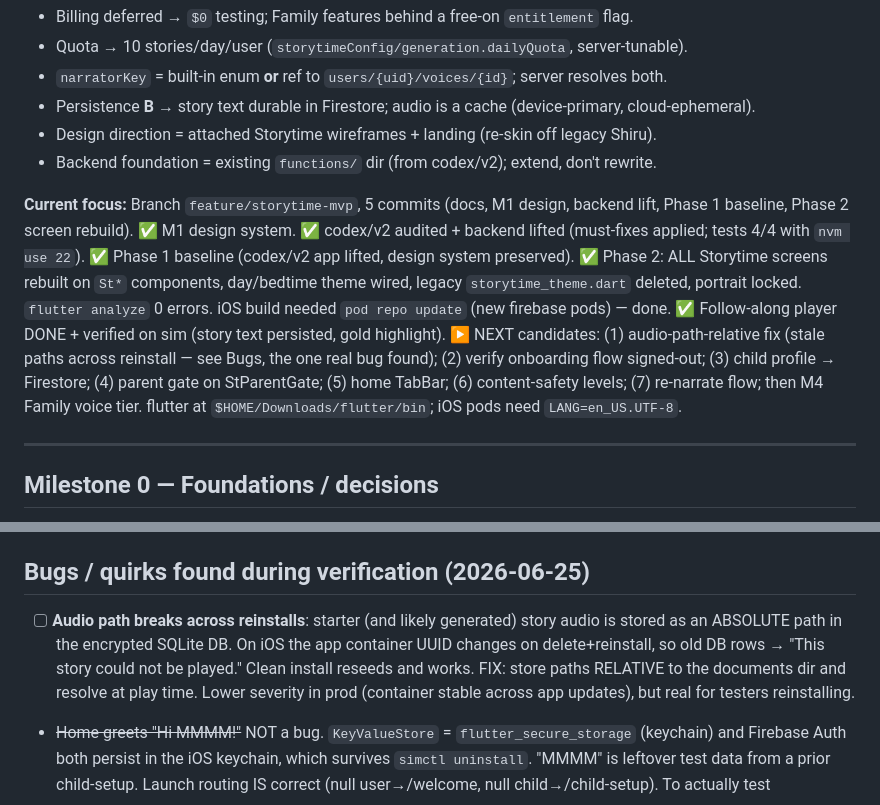
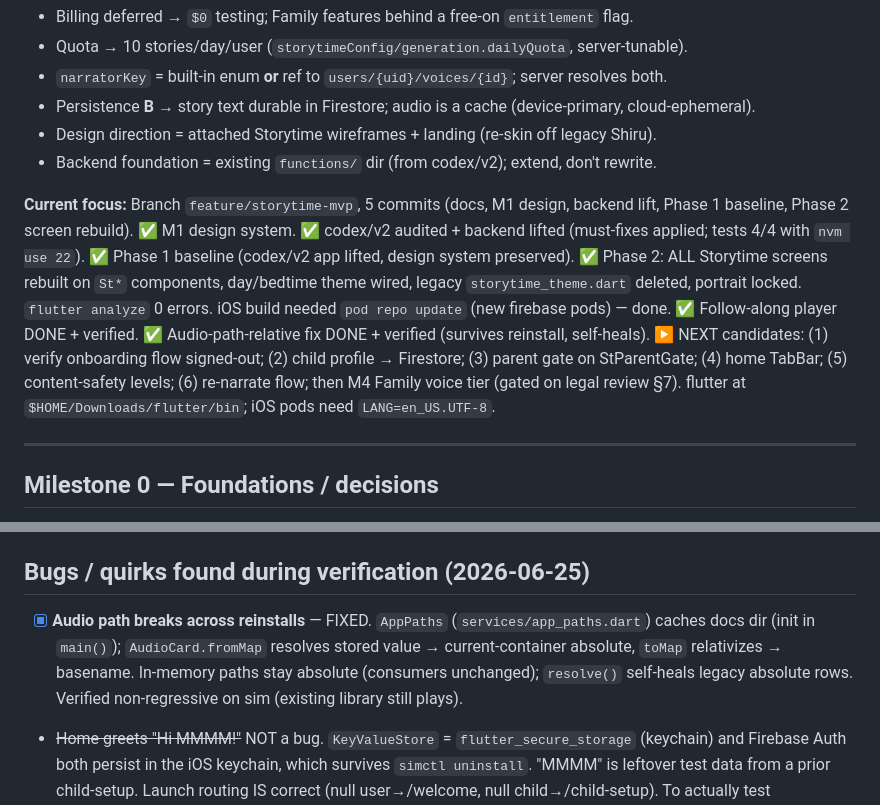
Before and after one commit to dorduch/shiru, a Markdown page: docs/storytime-mvp-tasks.md, 2 parts joined by grey strips. GitHub-like rendering.

Commit message:
docs: mark audio-path fix done + verified
Co-Authored-By: Claude Opus 4.8 <noreply@anthropic.com>

```diff
--- a/docs/storytime-mvp-tasks.md
+++ b/docs/storytime-mvp-tasks.md
@@ -10,7 +10,7 @@
 - Design direction = attached Storytime wireframes + landing (re-skin off legacy Shiru).
 - Backend foundation = existing `functions/` dir (from codex/v2); extend, don't rewrite.
 
-**Current focus:** Branch `feature/storytime-mvp`, 5 commits (docs, M1 design, backend lift, Phase 1 baseline, Phase 2 screen rebuild). ✅ M1 design system. ✅ codex/v2 audited + backend lifted (must-fixes applied; tests 4/4 with `nvm use 22`). ✅ Phase 1 baseline (codex/v2 app lifted, design system preserved). ✅ Phase 2: ALL Storytime screens rebuilt on `St*` components, day/bedtime theme wired, legacy `storytime_theme.dart` deleted, portrait locked. `flutter analyze` 0 errors. iOS build needed `pod repo update` (new firebase pods) — done. ✅ Follow-along player DONE + verified on sim (story text persisted, gold highlight). ▶ NEXT candidates: (1) audio-path-relative fix (stale paths across reinstall — see Bugs, the one real bug found); (2) verify onboarding flow signed-out; (3) child profile → Firestore; (4) parent gate on StParentGate; (5) home TabBar; (6) content-safety levels; (7) re-narrate flow; then M4 Family voice tier. flutter at `$HOME/Downloads/flutter/bin`; iOS pods need `LANG=en_US.UTF-8`.
+**Current focus:** Branch `feature/storytime-mvp`, 5 commits (docs, M1 design, backend lift, Phase 1 baseline, Phase 2 screen rebuild). ✅ M1 design system. ✅ codex/v2 audited + backend lifted (must-fixes applied; tests 4/4 with `nvm use 22`). ✅ Phase 1 baseline (codex/v2 app lifted, design system preserved). ✅ Phase 2: ALL Storytime screens rebuilt on `St*` components, day/bedtime theme wired, legacy `storytime_theme.dart` deleted, portrait locked. `flutter analyze` 0 errors. iOS build needed `pod repo update` (new firebase pods) — done. ✅ Follow-along player DONE + verified. ✅ Audio-path-relative fix DONE + verified (survives reinstall, self-heals). ▶ NEXT candidates: (1) verify onboarding flow signed-out; (2) child profile → Firestore; (3) parent gate on StParentGate; (4) home TabBar; (5) content-safety levels; (6) re-narrate flow; then M4 Family voice tier (gated on legal review §7). flutter at `$HOME/Downloads/flutter/bin`; iOS pods need `LANG=en_US.UTF-8`.
 
 ---
 
@@ -147,7 +147,7 @@ codex/v2 = main + 1 commit. Audit verdict + recommended path: **keep `main` as b
 - ✅ Full app VERIFIED running on iOS sim (iPhone 17 Pro): Kid Home (s5), wizard Character (s6), Library (s11b), and Story Player (s12, dark, follow-along text + gold highlight, audio playing) all render correctly on the design system. Firebase init + routing + starter-story seeding (6 stories) work. To reach the player on sim do a CLEAN install (`simctl uninstall com.shiru.app`) first — stale audio paths otherwise (see Bugs).
 
 ## Bugs / quirks found during verification (2026-06-25)
-- [ ] **Audio path breaks across reinstalls**: starter (and likely generated) story audio is stored as an ABSOLUTE path in the encrypted SQLite DB. On iOS the app container UUID changes on delete+reinstall, so old DB rows → "This story could not be played." Clean install reseeds and works. FIX: store paths RELATIVE to the documents dir and resolve at play time. Lower severity in prod (container stable across app updates), but real for testers reinstalling.
+- [x] **Audio path breaks across reinstalls** — FIXED. `AppPaths` (`services/app_paths.dart`) caches docs dir (init in `main()`); `AudioCard.fromMap` resolves stored value → current-container absolute, `toMap` relativizes → basename. In-memory paths stay absolute (consumers unchanged); `resolve()` self-heals legacy absolute rows. Verified non-regressive on sim (existing library still plays).
 - ~~Home greets "Hi MMMM!"~~ NOT a bug. `KeyValueStore` = `flutter_secure_storage` (keychain) and Firebase Auth both persist in the iOS keychain, which survives `simctl uninstall`. "MMMM" is leftover test data from a prior child-setup. Launch routing IS correct (null user→/welcome, null child→/child-setup). To actually test onboarding: sign out (parent → account) or wipe keychain. (Code even has a comment re: stale keychain entries across reinstalls — `key_value_store.dart:35`.)
 - Note: yoto.db is ENCRYPTED (sqflite + cipher) — can't inspect with plain `sqlite3`.
 - ⚠️ Onboarding flow (welcome→auth→child-setup) NOT yet exercised live — blocked by persisted test account. Verify with a signed-out state next session.
```
